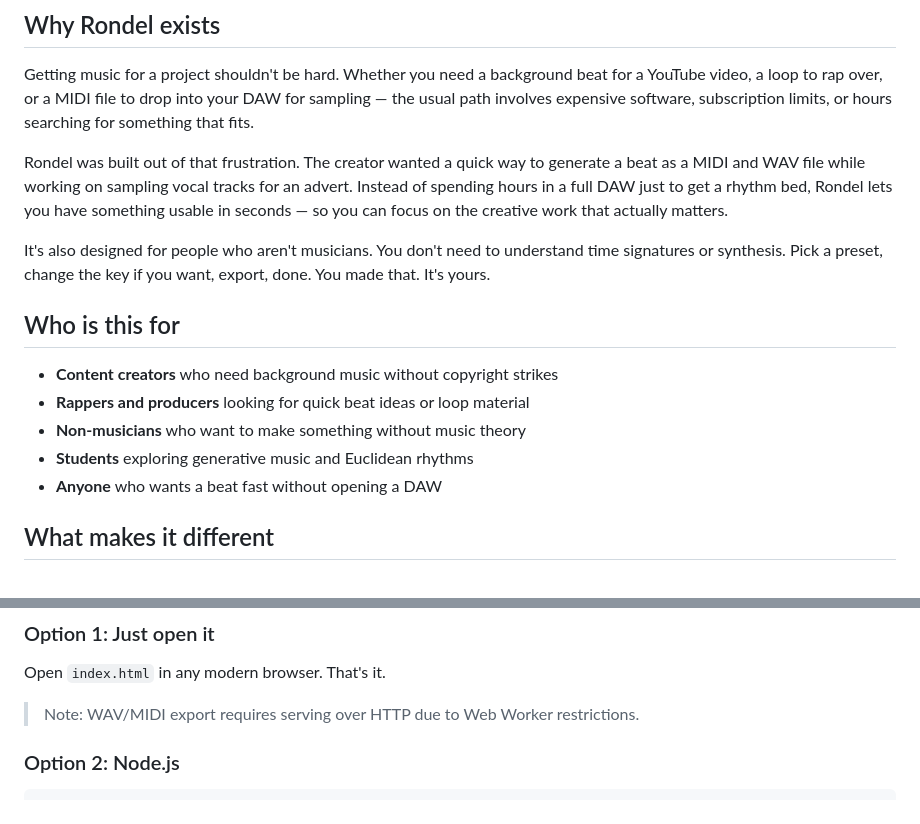
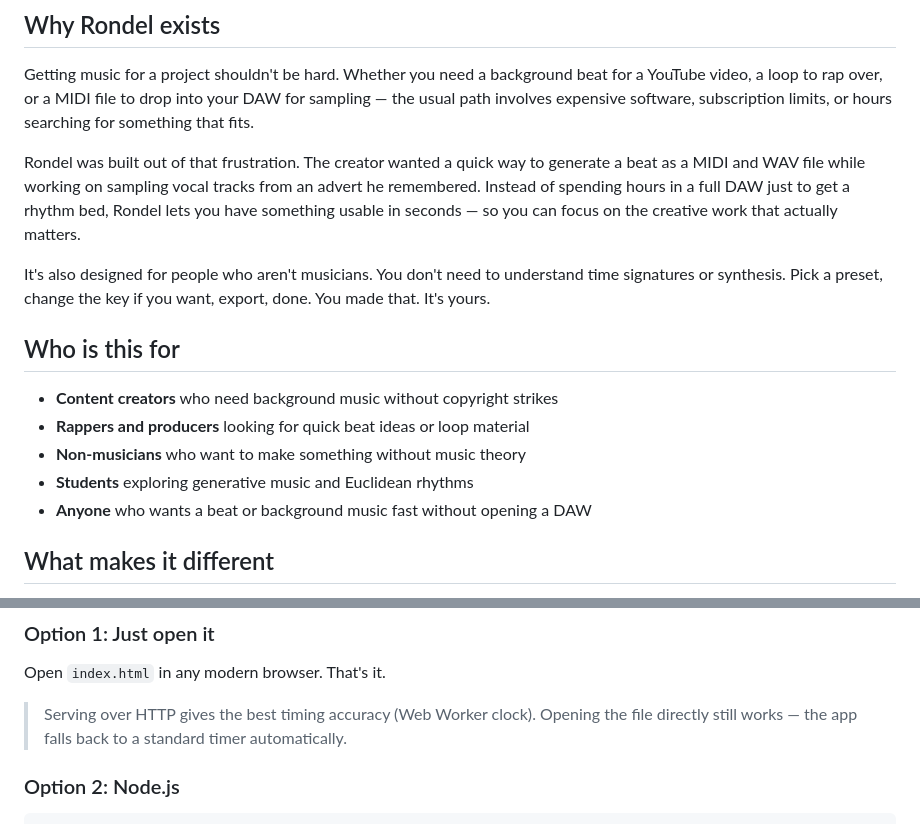
Before and after one commit to reprodev/rondel, a Markdown page: README.md, 2 parts joined by grey strips. Drawn GitHub-style.

Commit message:
docs: correct README note — app works from file:// with automatic timer fallback

```diff
--- a/README.md
+++ b/README.md
@@ -8,7 +8,7 @@ Rondel is a generative Euclidean rhythm sequencer that runs entirely in your bro
 
 Getting music for a project shouldn't be hard. Whether you need a background beat for a YouTube video, a loop to rap over, or a MIDI file to drop into your DAW for sampling — the usual path involves expensive software, subscription limits, or hours searching for something that fits.
 
-Rondel was built out of that frustration. The creator wanted a quick way to generate a beat as a MIDI and WAV file while working on sampling vocal tracks for an advert. Instead of spending hours in a full DAW just to get a rhythm bed, Rondel lets you have something usable in seconds — so you can focus on the creative work that actually matters.
+Rondel was built out of that frustration. The creator wanted a quick way to generate a beat as a MIDI and WAV file while working on sampling vocal tracks from an advert he remembered. Instead of spending hours in a full DAW just to get a rhythm bed, Rondel lets you have something usable in seconds — so you can focus on the creative work that actually matters.
 
 It's also designed for people who aren't musicians. You don't need to understand time signatures or synthesis. Pick a preset, change the key if you want, export, done. You made that. It's yours.
 
@@ -18,7 +18,7 @@ It's also designed for people who aren't musicians. You don't need to understand
 - **Rappers and producers** looking for quick beat ideas or loop material
 - **Non-musicians** who want to make something without music theory
 - **Students** exploring generative music and Euclidean rhythms
-- **Anyone** who wants a beat fast without opening a DAW
+- **Anyone** who wants a beat or background music fast without opening a DAW
 
 ## What makes it different
 
@@ -52,7 +52,7 @@ It's also designed for people who aren't musicians. You don't need to understand
 
 Open `index.html` in any modern browser. That's it.
 
-> Note: WAV/MIDI export requires serving over HTTP due to Web Worker restrictions.
+> Serving over HTTP gives the best timing accuracy (Web Worker clock). Opening the file directly still works — the app falls back to a standard timer automatically.
 
 ### Option 2: Node.js
 
```
